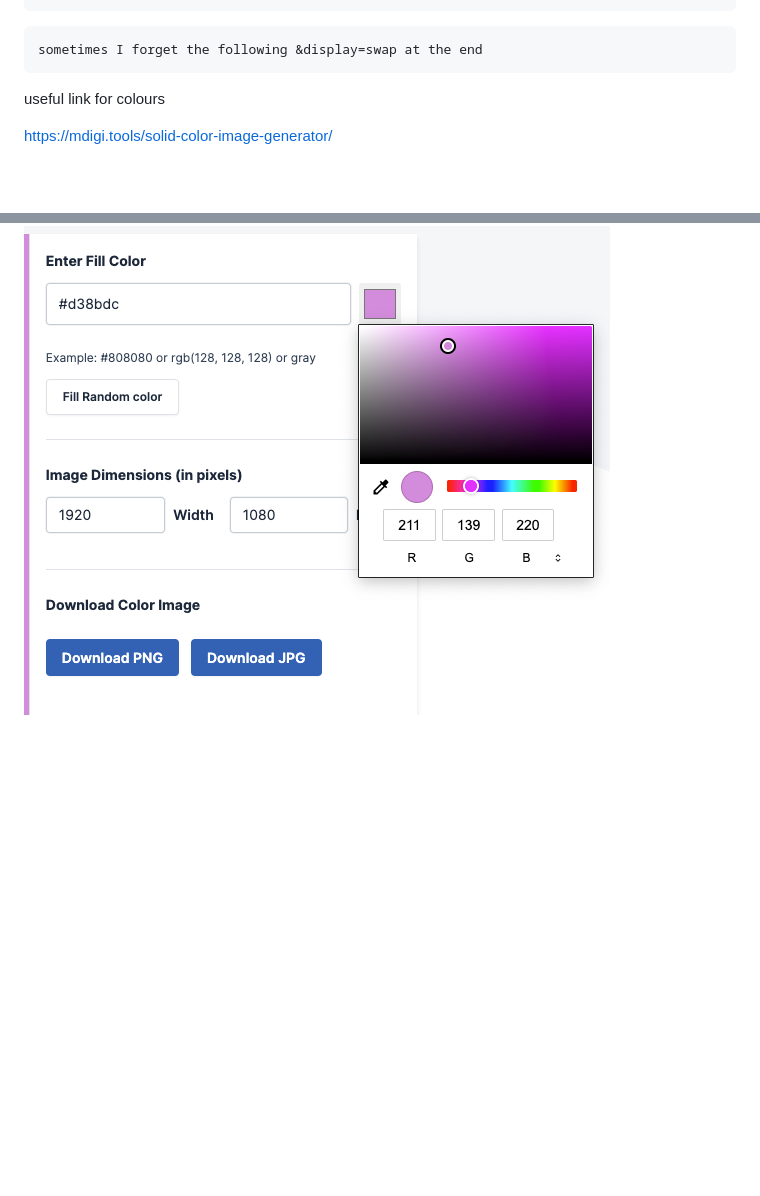
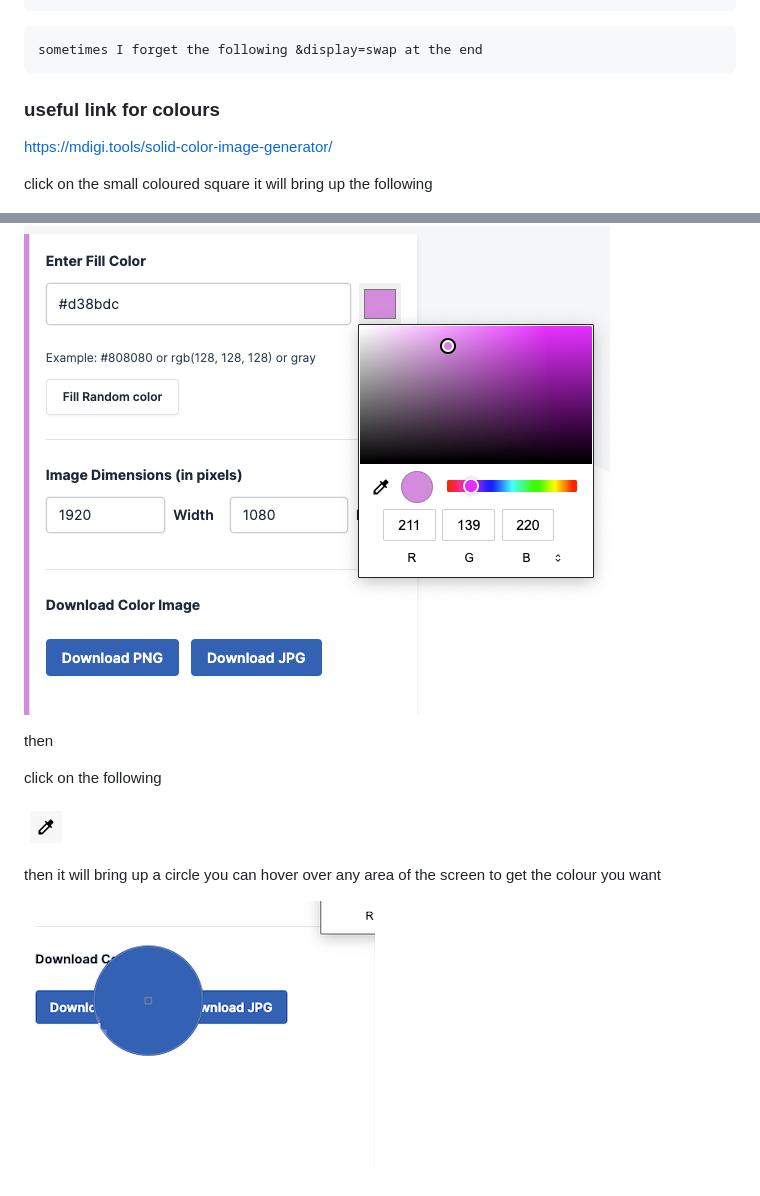
Before and after one commit to clivepato93/markup_css_recap, a Markdown page: README.md, 2 parts joined by grey strips. GitHub-like rendering; pictures changed too: images/circle.png (added), images/colourfinder.png (added); blank space fills up the shorter version.

Commit message:
steps for the colour link

````diff
--- a/README.md
+++ b/README.md
@@ -8,8 +8,20 @@
 ```
     sometimes I forget the following &display=swap at the end
 
-useful link for colours
+### useful link for colours
 
 https://mdigi.tools/solid-color-image-generator/
 
+click on the small coloured square it will bring up the following
+
 ![](./images/image-generator.png)
+
+then
+
+click on the following
+
+![](./images/colourfinder.png)
+
+then it will bring up a circle you can hover over any area of the screen to get the colour you want
+
+![](./images/circle.png)
````
Also changed, not shown: 2 other files.
